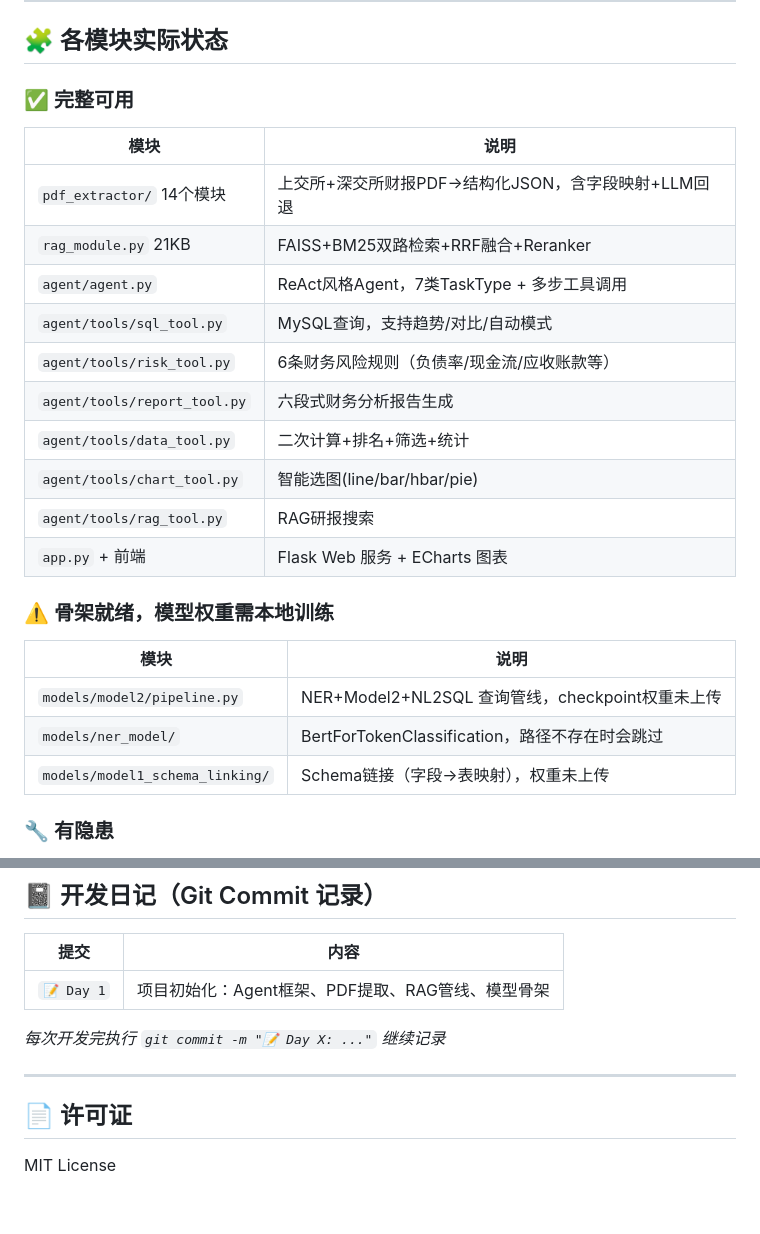
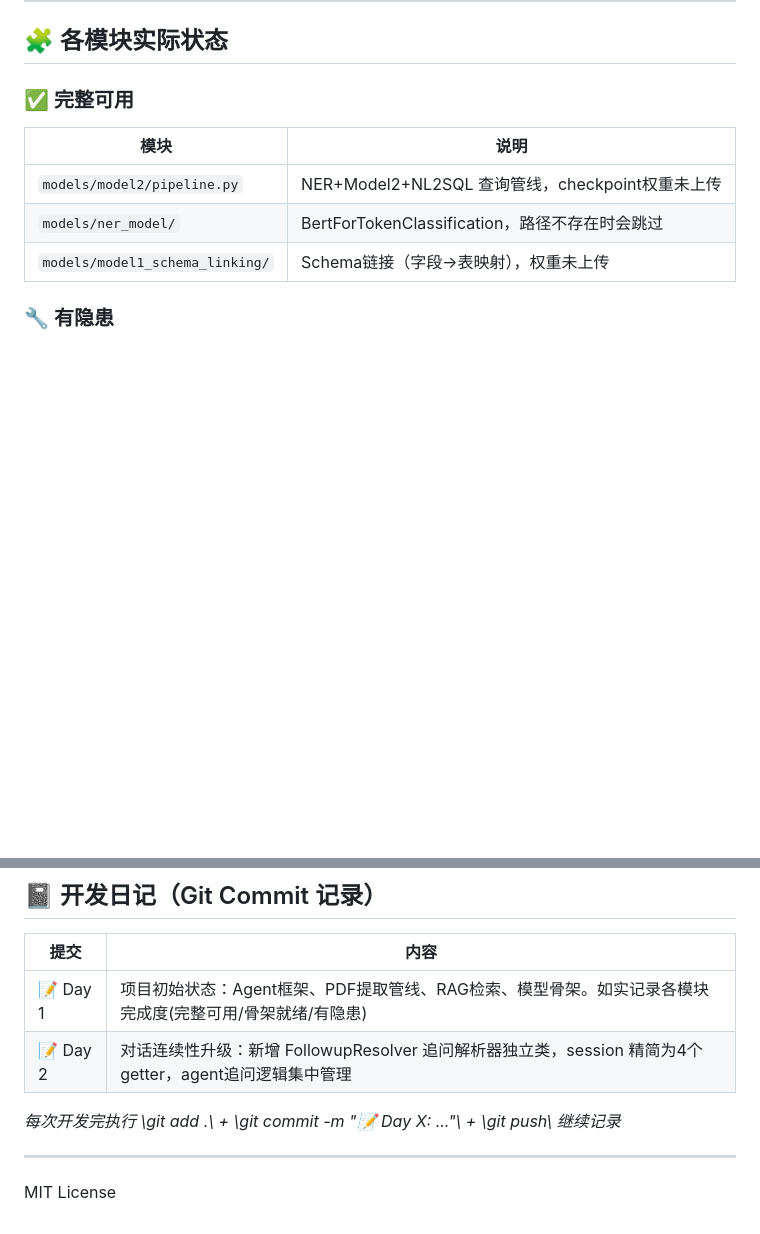
Before and after one commit to xqjdj123/tcm-finance-qa, a Markdown page: README.md, 2 parts joined by grey strips. Drawn GitHub-style; blank space fills up the shorter version.

Commit message:
📝 更新README开发日记：与实际commit记录同步

```diff
--- a/README.md
+++ b/README.md
@@ -42,20 +42,6 @@
 ## 🧩 各模块实际状态
 
 ### ✅ 完整可用
-| 模块 | 说明 |
-|------|------|
-| `pdf_extractor/` 14个模块 | 上交所+深交所财报PDF→结构化JSON，含字段映射+LLM回退 |
-| `rag_module.py` 21KB | FAISS+BM25双路检索+RRF融合+Reranker |
-| `agent/agent.py` | ReAct风格Agent，7类TaskType + 多步工具调用 |
-| `agent/tools/sql_tool.py` | MySQL查询，支持趋势/对比/自动模式 |
-| `agent/tools/risk_tool.py` | 6条财务风险规则（负债率/现金流/应收账款等） |
-| `agent/tools/report_tool.py` | 六段式财务分析报告生成 |
-| `agent/tools/data_tool.py` | 二次计算+排名+筛选+统计 |
-| `agent/tools/chart_tool.py` | 智能选图(line/bar/hbar/pie) |
-| `agent/tools/rag_tool.py` | RAG研报搜索 |
-| `app.py` + 前端 | Flask Web 服务 + ECharts 图表 |
-
-### ⚠️ 骨架就绪，模型权重需本地训练
 | 模块 | 说明 |
 |------|------|
 | `models/model2/pipeline.py` | NER+Model2+NL2SQL 查询管线，checkpoint权重未上传 |
@@ -114,12 +100,11 @@ python app.py
 
 | 提交 | 内容 |
 |------|------|
-| `📝 Day 1` | 项目初始化：Agent框架、PDF提取、RAG管线、模型骨架 |
+| 📝 Day 1 | 项目初始状态：Agent框架、PDF提取管线、RAG检索、模型骨架。如实记录各模块完成度(完整可用/骨架就绪/有隐患) |
+| 📝 Day 2 | 对话连续性升级：新增 FollowupResolver 追问解析器独立类，session 精简为4个getter，agent追问逻辑集中管理 |
 
-*每次开发完执行 `git commit -m "📝 Day X: ..."` 继续记录*
+*每次开发完执行 \git add .\ + \git commit -m "📝 Day X: ..."\ + \git push\ 继续记录*
 
 ---
 
-## 📄 许可证
-
 MIT License
```
